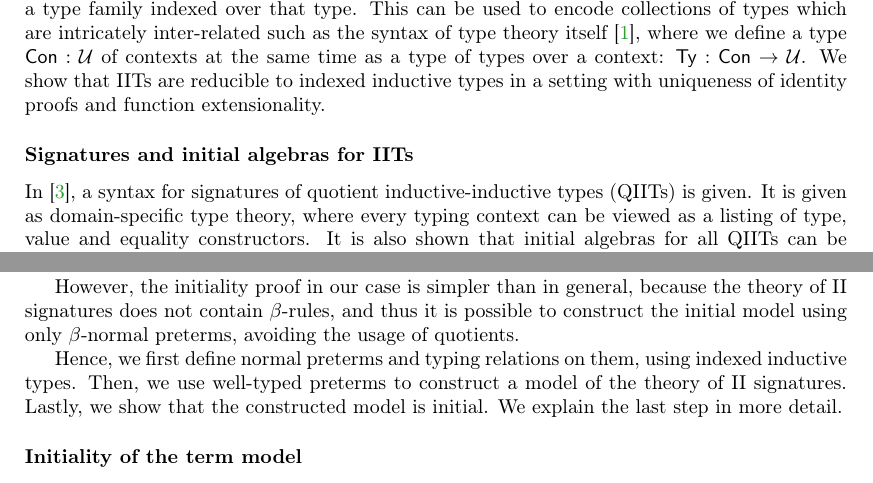
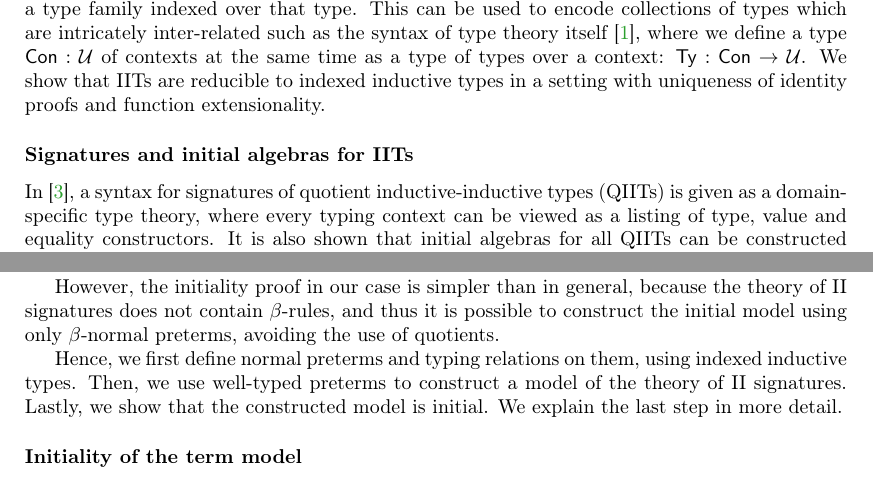
Before and after one commit to AndrasKovacs/ind-ind-types, a LaTeX paper (aaa/main.tex, which reads aaa/abstract-AAA.tex): two parts of page 1 of 2, joined at a grey line, cut so that both start at the same text. Compiled offline with pdfLaTeX.

Commit message:
2 rewording suggestions

```diff
--- a/aaa/abstract-AAA.tex
+++ b/aaa/abstract-AAA.tex
@@ -12,7 +12,7 @@ extensionality.
 \subsubsection*{Signatures and initial algebras for IITs}
 
 In \cite{qiit}, a syntax for signatures of quotient inductive-inductive types
-(QIITs) is given. It is given as domain-specific type theory, where every typing
+(QIITs) is given as a domain-specific type theory, where every typing
 context can be viewed as a listing of type, value and equality constructors. It
 is also shown that initial algebras for all QIITs can be constructed from terms
 of the syntax of signatures.
@@ -39,7 +39,7 @@ relations.
 However, the initiality proof in our case is simpler than in general, because
 the theory of II signatures does not contain $\beta$-rules, and thus it is
 possible to construct the initial model using only $\beta$-normal preterms,
-avoiding the usage of quotients.
+avoiding the use of quotients.
 
 Hence, we first define normal preterms and typing relations on them, using indexed
 inductive types. Then, we use well-typed preterms to construct a model of the theory
```
